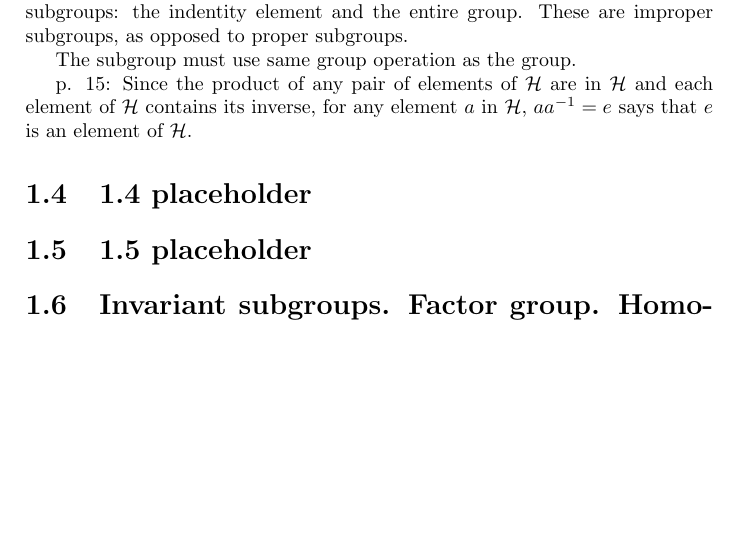
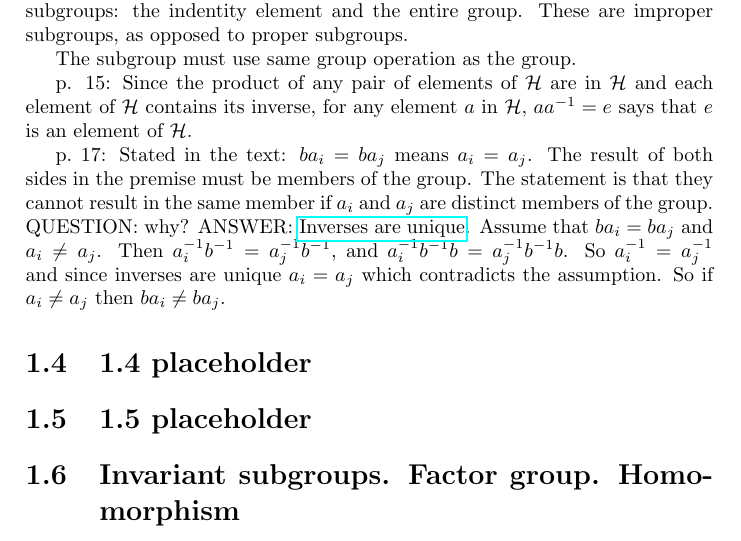
Before and after one commit to markito3/docs, a LaTeX book (hamermesh_notes/hamermesh_notes.tex): part of page 3 of 8, cut so that both start at the same text, the shorter picture padded with empty space. Compiled offline with pdfLaTeX.

Commit message:
notes on Cayley's theorem

```diff
--- a/hamermesh_notes/hamermesh_notes.tex
+++ b/hamermesh_notes/hamermesh_notes.tex
@@ -1,6 +1,7 @@
 \documentclass{book}
 
 \usepackage{amsmath}
+\usepackage{hyperref}
 
 \begin{document}
 
@@ -119,6 +120,18 @@ in $\mathcal H$ and each element of $\mathcal H$ contains its inverse,
 for any element $a$ in $\mathcal H$, $aa^{-1} = e$ says that $e$ is an
 element of $\mathcal H$.
 
+p.\ 17: Stated in the text: $ba_i = ba_j$ means $a_i = a_j$. The
+result of both sides in the premise must be members of the group. The
+statement is that they cannot result in the same member if $a_i$ and
+$a_j$ are distinct members of the group. QUESTION: why? ANSWER:
+\href{https://planetmath.org/uniquenessofinverseforgroups}{Inverses
+  are unique}. Assume that $ba_i = ba_j$ and $a_i \neq a_j$. Then
+$a^{-1}_i b^{-1} = a^{-1}_j b^{-1}$, and $a^{-1}_i b^{-1} b = a^{-1}_j
+b^{-1} b$. So $a^{-1}_i = a^{-1}_j$ and since inverses are unique $a_i
+= a_j$ which contradicts the assumption. So if $a_i \neq a_j$ then
+$ba_i \neq ba_j$.
+
+
 \section{1.4 placeholder}
 
 \section{1.5 placeholder}
```
Also changed, not shown: 1 other file.
